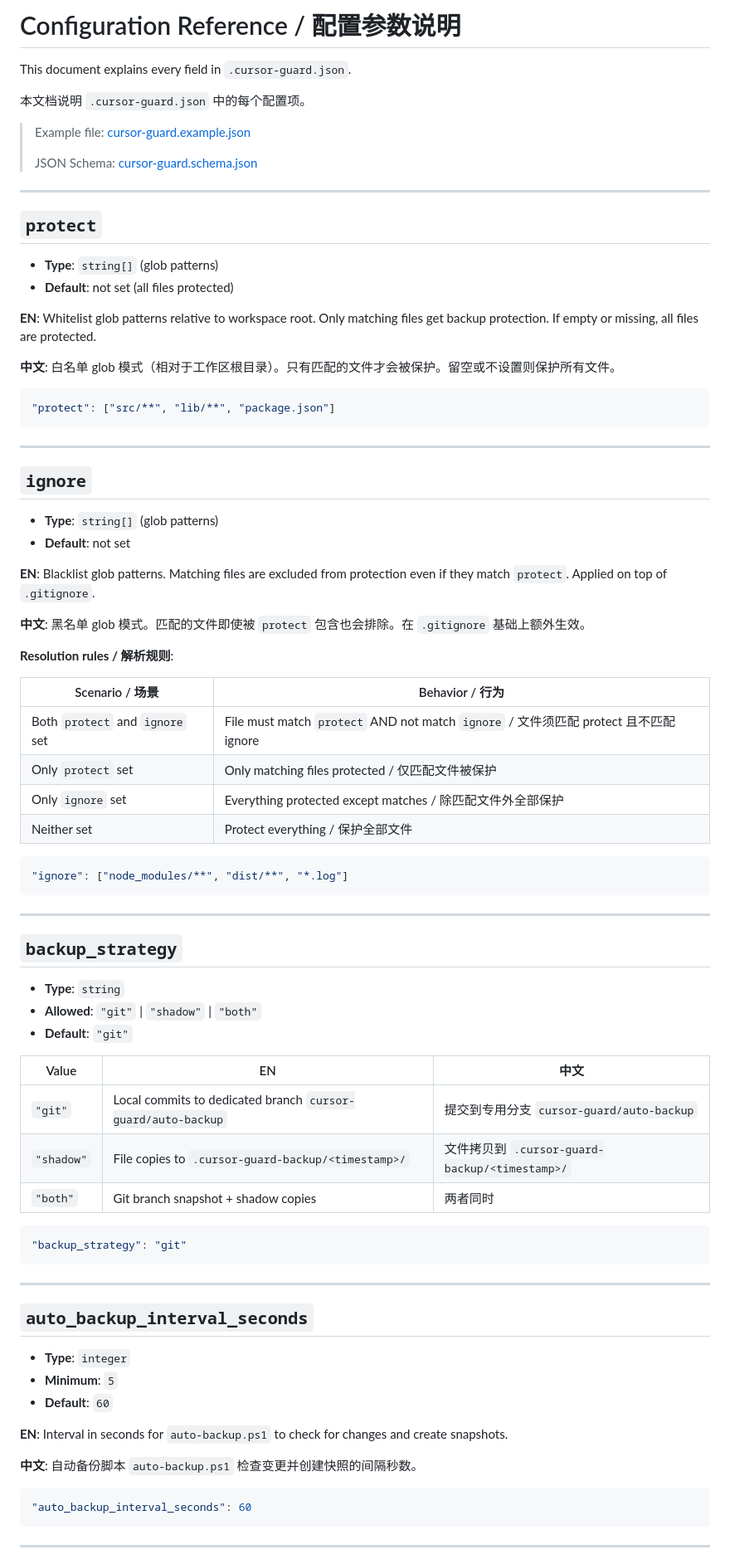
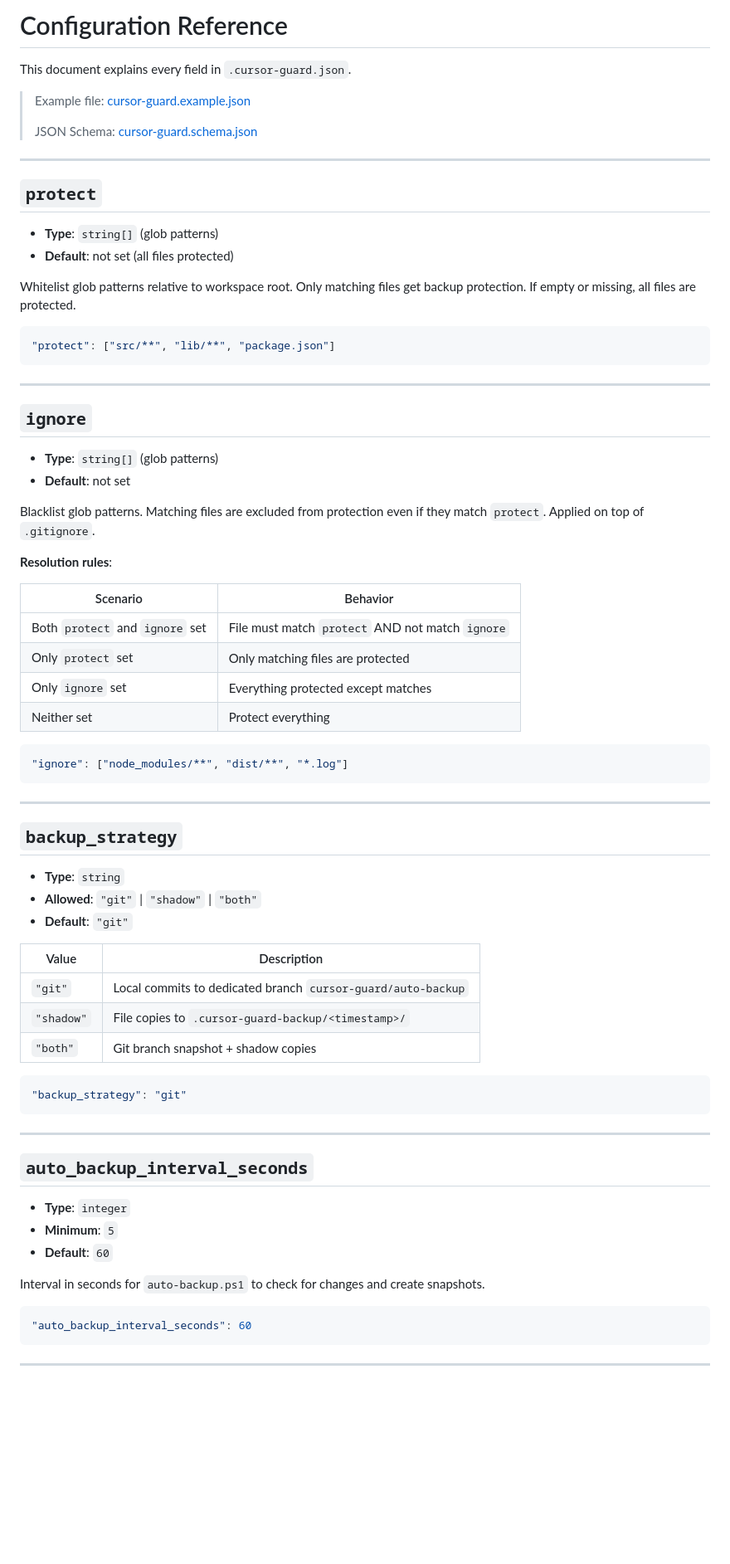
Before and after one commit to zhangqiang8vipp/cursor-guard, a Markdown page: references/config-reference.md, the part around one of its changes. Shown at 83% size. GitHub-like rendering; blank space fills up the shorter version.

````diff
--- a/references/config-reference.md
+++ b/references/config-reference.md
@@ -1,8 +1,6 @@
-# Configuration Reference / 配置参数说明
+# Configuration Reference
 
 This document explains every field in `.cursor-guard.json`.
-
-本文档说明 `.cursor-guard.json` 中的每个配置项。
 
 > Example file: [cursor-guard.example.json](cursor-guard.example.json)
 >
@@ -15,9 +13,7 @@ This document explains every field in `.cursor-guard.json`.
 - **Type**: `string[]` (glob patterns)
 - **Default**: not set (all files protected)
 
-**EN**: Whitelist glob patterns relative to workspace root. Only matching files get backup protection. If empty or missing, all files are protected.
-
-**中文**: 白名单 glob 模式（相对于工作区根目录）。只有匹配的文件才会被保护。留空或不设置则保护所有文件。
+Whitelist glob patterns relative to workspace root. Only matching files get backup protection. If empty or missing, all files are protected.
 
 ```json
 "protect": ["src/**", "lib/**", "package.json"]
@@ -30,18 +26,16 @@ This document explains every field in `.cursor-guard.json`.
 - **Type**: `string[]` (glob patterns)
 - **Default**: not set
 
-**EN**: Blacklist glob patterns. Matching files are excluded from protection even if they match `protect`. Applied on top of `.gitignore`.
+Blacklist glob patterns. Matching files are excluded from protection even if they match `protect`. Applied on top of `.gitignore`.
 
-**中文**: 黑名单 glob 模式。匹配的文件即使被 `protect` 包含也会排除。在 `.gitignore` 基础上额外生效。
+**Resolution rules**:
 
-**Resolution rules / 解析规则**:
-
-| Scenario / 场景 | Behavior / 行为 |
-|-----------------|----------------|
-| Both `protect` and `ignore` set | File must match `protect` AND not match `ignore` / 文件须匹配 protect 且不匹配 ignore |
-| Only `protect` set | Only matching files protected / 仅匹配文件被保护 |
-| Only `ignore` set | Everything protected except matches / 除匹配文件外全部保护 |
-| Neither set | Protect everything / 保护全部文件 |
+| Scenario | Behavior |
+|----------|----------|
+| Both `protect` and `ignore` set | File must match `protect` AND not match `ignore` |
+| Only `protect` set | Only matching files are protected |
+| Only `ignore` set | Everything protected except matches |
+| Neither set | Protect everything |
 
 ```json
 "ignore": ["node_modules/**", "dist/**", "*.log"]
@@ -55,11 +49,11 @@ This document explains every field in `.cursor-guard.json`.
 - **Allowed**: `"git"` | `"shadow"` | `"both"`
 - **Default**: `"git"`
 
-| Value | EN | 中文 |
-|-------|-----|------|
-| `"git"` | Local commits to dedicated branch `cursor-guard/auto-backup` | 提交到专用分支 `cursor-guard/auto-backup` |
-| `"shadow"` | File copies to `.cursor-guard-backup/<timestamp>/` | 文件拷贝到 `.cursor-guard-backup/<timestamp>/` |
-| `"both"` | Git branch snapshot + shadow copies | 两者同时 |
+| Value | Description |
+|-------|-------------|
+| `"git"` | Local commits to dedicated branch `cursor-guard/auto-backup` |
+| `"shadow"` | File copies to `.cursor-guard-backup/<timestamp>/` |
+| `"both"` | Git branch snapshot + shadow copies |
 
 ```json
 "backup_strategy": "git"
@@ -73,9 +67,7 @@ This document explains every field in `.cursor-guard.json`.
 - **Minimum**: `5`
 - **Default**: `60`
 
-**EN**: Interval in seconds for `auto-backup.ps1` to check for changes and create snapshots.
-
-**中文**: 自动备份脚本 `auto-backup.ps1` 检查变更并创建快照的间隔秒数。
+Interval in seconds for `auto-backup.ps1` to check for changes and create snapshots.
 
 ```json
 "auto_backup_interval_seconds": 60
````
Also changed, not shown: other parts of references/config-reference.md (+15 -21 lines), SKILL.md (+2 -1 lines), references/config-reference.zh-CN.md (added, +134 -0 lines).
